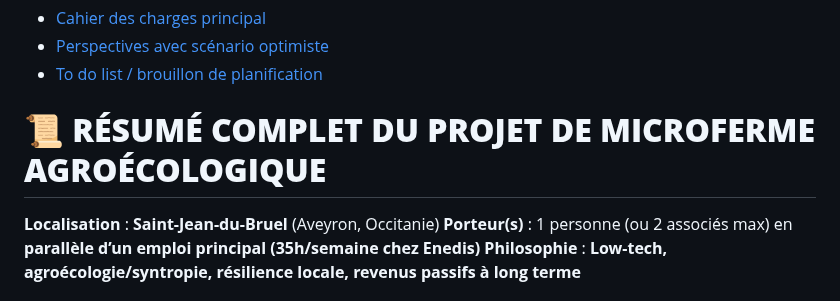
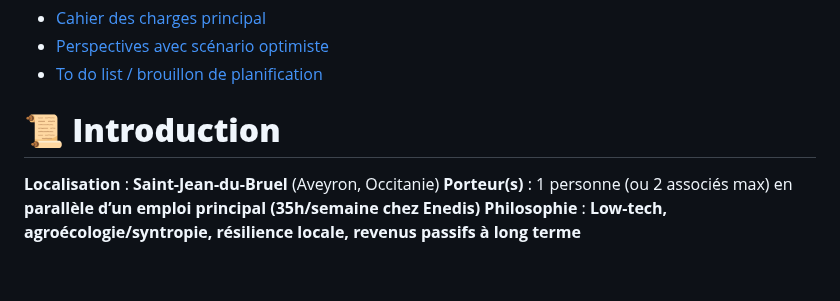
Before and after one commit to Siwa12100/Archius, a Markdown page: projetsIdees/borieta/menu.md, the part around the change. Drawn GitHub-style; blank space fills up the shorter version.

Commit message:
Modification du titre de la section "Résumé complet du projet de microferme agroécologique" en "Introduction" dans le menu du projet de microferme.

```diff
--- a/projetsIdees/borieta/menu.md
+++ b/projetsIdees/borieta/menu.md
@@ -5,7 +5,7 @@
 * [To do list / brouillon de planification](./planning.md)
 
 
-# **📜 RÉSUMÉ COMPLET DU PROJET DE MICROFERME AGROÉCOLOGIQUE**
+# **📜 Introduction**
 **Localisation** : **Saint-Jean-du-Bruel** (Aveyron, Occitanie)
 **Porteur(s)** : 1 personne (ou 2 associés max) en **parallèle d’un emploi principal (35h/semaine chez Enedis)**
 **Philosophie** : **Low-tech, agroécologie/syntropie, résilience locale, revenus passifs à long terme**
```
